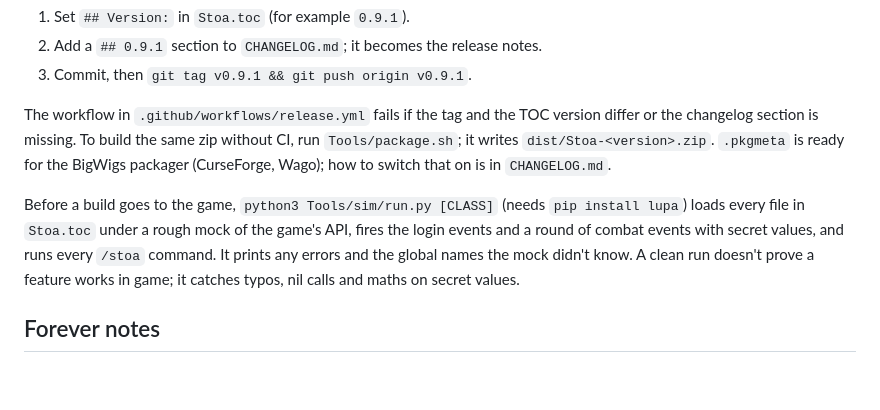
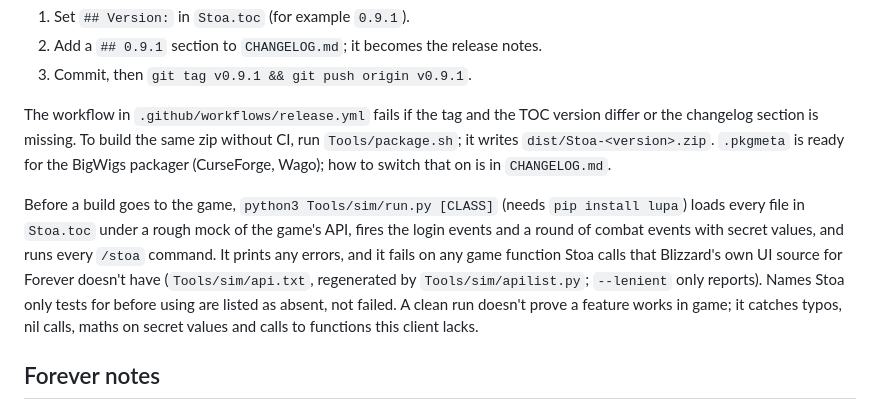
Before and after one commit to tylerhagan/stoa, a Markdown page: README.md, the part around the change. Drawn GitHub-style; blank space fills up the shorter version.

```diff
--- a/README.md
+++ b/README.md
@@ -156,7 +156,7 @@ To cut a release:
 
 The workflow in `.github/workflows/release.yml` fails if the tag and the TOC version differ or the changelog section is missing. To build the same zip without CI, run `Tools/package.sh`; it writes `dist/Stoa-<version>.zip`. `.pkgmeta` is ready for the BigWigs packager (CurseForge, Wago); how to switch that on is in `CHANGELOG.md`.
 
-Before a build goes to the game, `python3 Tools/sim/run.py [CLASS]` (needs `pip install lupa`) loads every file in `Stoa.toc` under a rough mock of the game's API, fires the login events and a round of combat events with secret values, and runs every `/stoa` command. It prints any errors and the global names the mock didn't know. A clean run doesn't prove a feature works in game; it catches typos, nil calls and maths on secret values.
+Before a build goes to the game, `python3 Tools/sim/run.py [CLASS]` (needs `pip install lupa`) loads every file in `Stoa.toc` under a rough mock of the game's API, fires the login events and a round of combat events with secret values, and runs every `/stoa` command. It prints any errors, and it fails on any game function Stoa calls that Blizzard's own UI source for Forever doesn't have (`Tools/sim/api.txt`, regenerated by `Tools/sim/apilist.py`; `--lenient` only reports). Names Stoa only tests for before using are listed as absent, not failed. A clean run doesn't prove a feature works in game; it catches typos, nil calls, maths on secret values and calls to functions this client lacks.
 
 ## Forever notes
 
```
Also changed, not shown: CHANGELOG.md (+4 -0 lines).
